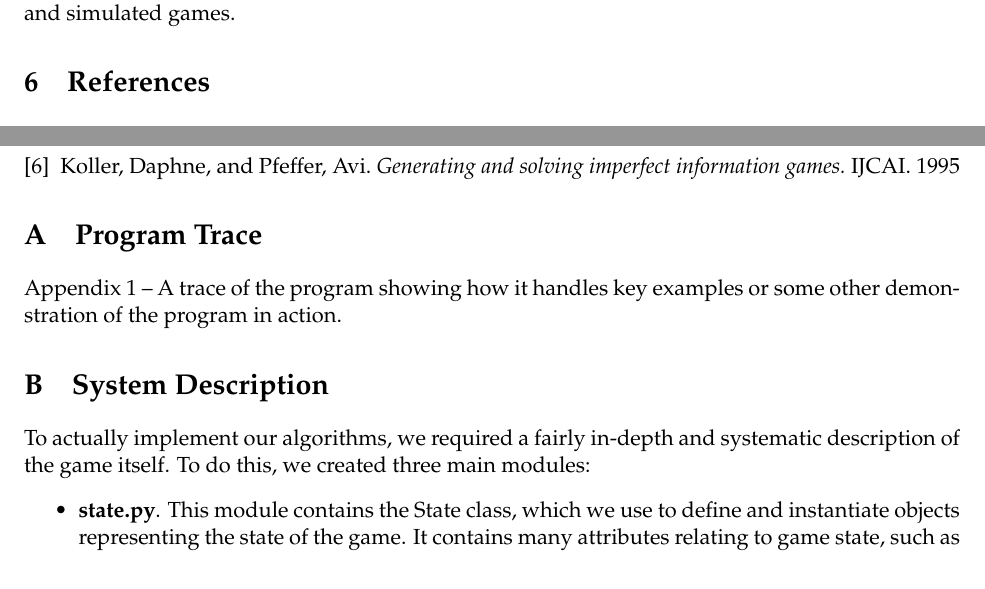
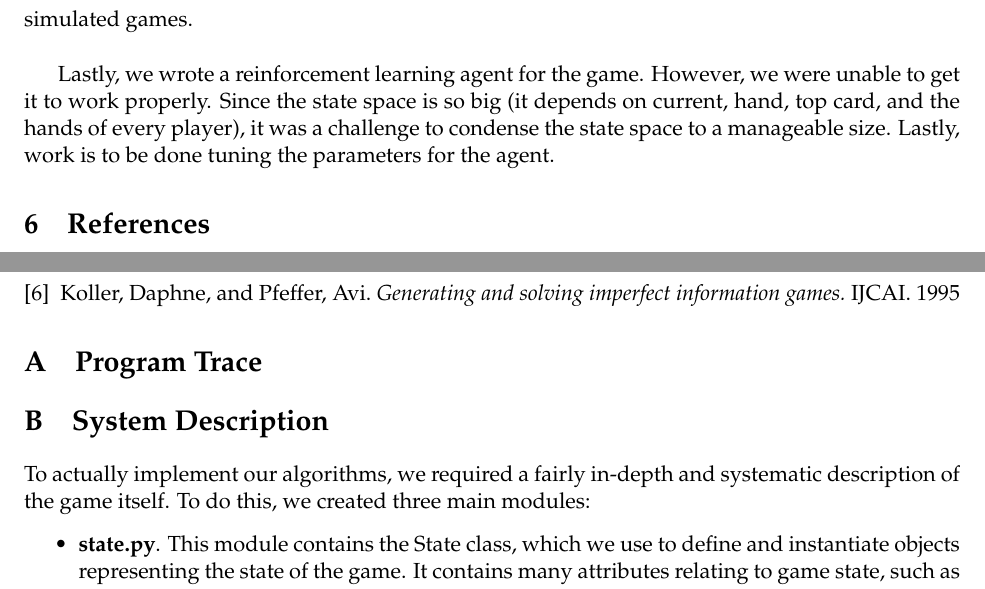
Before and after one commit to jcperdomo/182finalproject, a LaTeX document (writeups/PresidentsWriteup/Larus-Stone_Perdomo_Goldberg_FinalProject.tex): two parts of page 9 of 10, joined at a grey line, cut so that both start at the same text. Compiled offline with pdfLaTeX.

Commit message:
added discussion on rl

```diff
--- a/writeups/PresidentsWriteup/Larus-Stone_Perdomo_Goldberg_FinalProject.tex
+++ b/writeups/PresidentsWriteup/Larus-Stone_Perdomo_Goldberg_FinalProject.tex
@@ -204,7 +204,9 @@ The first way would be to estimate the average hand strength of each respective
 
  The second way to approach the problem would be to create a filtering algorithm that estimates the current hand strength based on the history of play of the player. Each card played would be considered an emission and the hidden states would be the player's hands after each time it plays. The trouble in this approach would be estimating the transition probabilities between hidden states as well as the emission probabilities for the played cards. Emissions are not independent of the top card on the deck. Also, it is not clear whether playing a high card means your next state is weaker or stronger. If for example, an agent plays a 2 and gets to go again (this is a rule of the game), he might: 1) have another 2 and a low card which menas he has the chance to win, or 2) he might be left with a 3 and be forced to pass for the next rounds.\\
 
-In terms of improving MCTS, there is a lot of work that can be done refining the different parameter values. The performance of the algorithm is dependent on how well it selects nodes in the tree and then expands them. This exploration is regulated by means of a constant that can be altered. Moreover, the time budged can be changed to that it expands more of the tree. By optimizing the values for these two parameters, one can increase the efficiency of the algorithm and the quality of the actions taken. More importantly however, there are improvements to be made in the simulation of a playout from a node in order to remove the differences between actual and simulated games.
+In terms of improving MCTS, there is a lot of work that can be done refining the different parameter values. The performance of the algorithm is dependent on how well it selects nodes in the tree and then expands them. This exploration is regulated by means of a constant that can be altered. Moreover, the time budged can be changed to that it expands more of the tree. By optimizing the values for these two parameters, one can increase the efficiency of the algorithm and the quality of the actions taken. More importantly however, there are improvements to be made in the simulation of a playout from a node in order to remove the differences between actual and simulated games.\\
+
+Lastly, we wrote a reinforcement learning agent for the game. However, we were unable to get it to work properly. Since the state space is so big (it depends on current, hand, top card, and the hands of every player), it was a challenge to condense the state space to a manageable size. Lastly, work is to be done tuning the parameters for the agent.
 
 \section{References}
 
@@ -251,7 +253,7 @@ In terms of improving MCTS, there is a lot of work that can be done refining the
 
 \section{Program Trace}
 
-Appendix 1 – A trace of the program showing how it handles key examples or some other demonstration of the program in action.
+
 
 \section{System Description}
 
```
